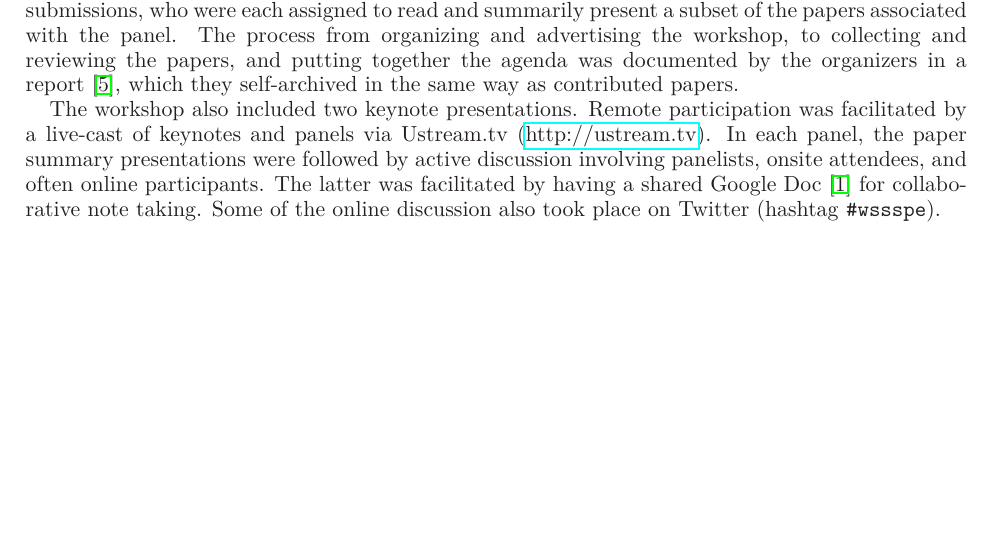
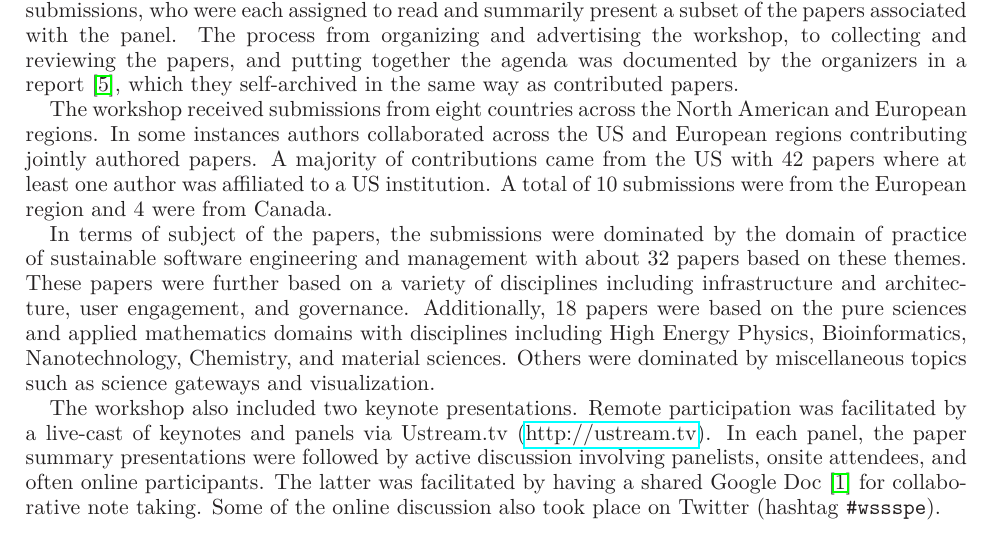
Before and after one commit to WSSSPE/meetings, a LaTeX paper (WSSSPE1_report/WSSSPE1_summary_report.tex): part of page 3 of 32, cut so that both start at the same text, the shorter picture padded with empty space. Compiled offline with LaTeX, dvips and Ghostscript.

Commit message:
adding information about submission regions and domain/discipline in section 2

```diff
--- a/WSSSPE1_report/WSSSPE1_summary_report.tex
+++ b/WSSSPE1_report/WSSSPE1_summary_report.tex
@@ -370,6 +370,22 @@ from organizing and advertising the workshop, to collecting and
 reviewing the papers, and putting together the agenda was documented
 by the organizers in a report~\cite{WSSSPE1-pre-report}, which they
 self-archived in the same way as contributed papers.
+
+The workshop received submissions from eight countries across the North
+American and European regions. In some instances authors collaborated across
+the US and European regions contributing jointly authored papers. A majority of
+contributions came from the US with 42 papers where at least one author was
+affiliated to a US institution. A total of 10 submissions were from the
+European region and 4 were from Canada.
+
+In terms of subject of the papers, the submissions were dominated by the domain
+of practice of sustainable software engineering and management with about 32
+papers based on these themes. These papers were further based on a variety of
+disciplines including infrastructure and architecture, user engagement, and
+governance. Additionally, 18 papers were based on the pure sciences and
+applied mathematics domains with disciplines including High Energy Physics,
+Bioinformatics, Nanotechnology, Chemistry, and material sciences. Others were
+dominated by miscellaneous topics such as science gateways and visualization.
 
 The workshop also included two keynote presentations.
 Remote participation was facilitated by a
```
